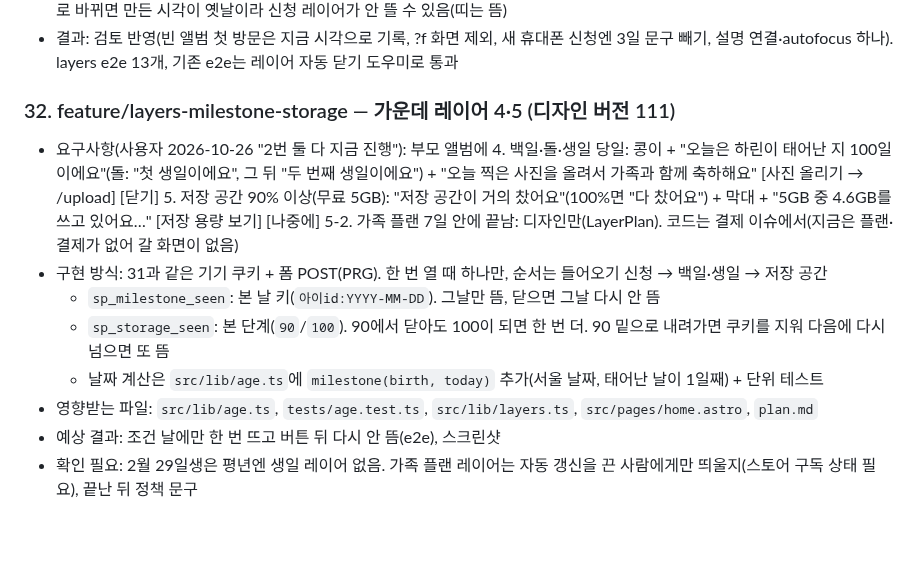
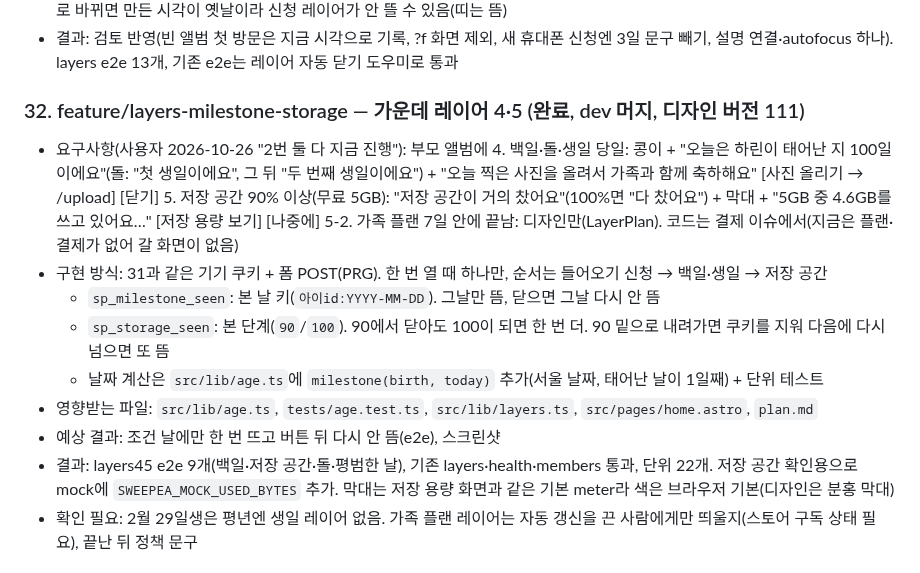
Before and after one commit to mjkang0987/sweepea, a Markdown page: plan.md, the part around the change. Rendered like a GitHub page; blank space fills up the shorter version.

```diff
--- a/plan.md
+++ b/plan.md
@@ -472,7 +472,7 @@
 - 확인 필요: 기기 쿠키라 브라우저를 바꾸거나 쿠키를 지우면 2·3이 다시 뜰 수 있음(3은 지금 사진 기준이라 영향 적음). 레이어가 열린 동안 뒤 화면도 Tab으로 갈 수 있음(JS 없이 inert를 걸 수 없음). '새 사진'은 올리기 시작 시각(created_at) 기준이라 여러 장을 동시에 올릴 때 먼저 끝난 늦은 사진이 기준을 올리면 앞 사진이 안내에서 빠질 수 있음(정확히 하려면 준비된 시각 열 필요). 한 집만 거른 화면(?f)에선 레이어·기록 안 함. 최근 200장 밖(찍은 날이 아주 오래된 사진)은 안내 안 됨. 기존 기기가 다시 승인 대기로 바뀌면 만든 시각이 옛날이라 신청 레이어가 안 뜰 수 있음(띠는 뜸)
 - 결과: 검토 반영(빈 앨범 첫 방문은 지금 시각으로 기록, ?f 화면 제외, 새 휴대폰 신청엔 3일 문구 빼기, 설명 연결·autofocus 하나). layers e2e 13개, 기존 e2e는 레이어 자동 닫기 도우미로 통과
 
-### 32. feature/layers-milestone-storage — 가운데 레이어 4·5 (디자인 버전 111)
+### 32. feature/layers-milestone-storage — 가운데 레이어 4·5 (완료, dev 머지, 디자인 버전 111)
 
 - 요구사항(사용자 2026-10-26 "2번 둘 다 지금 진행"): 부모 앨범에
   4. 백일·돌·생일 당일: 콩이 + "오늘은 하린이 태어난 지 100일이에요"(돌: "첫 생일이에요", 그 뒤 "두 번째 생일이에요") + "오늘 찍은 사진을 올려서 가족과 함께 축하해요" [사진 올리기 → /upload] [닫기]
@@ -484,6 +484,7 @@
   - 날짜 계산은 `src/lib/age.ts`에 `milestone(birth, today)` 추가(서울 날짜, 태어난 날이 1일째) + 단위 테스트
 - 영향받는 파일: `src/lib/age.ts`, `tests/age.test.ts`, `src/lib/layers.ts`, `src/pages/home.astro`, `plan.md`
 - 예상 결과: 조건 날에만 한 번 뜨고 버튼 뒤 다시 안 뜸(e2e), 스크린샷
+- 결과: layers45 e2e 9개(백일·저장 공간·돌·평범한 날), 기존 layers·health·members 통과, 단위 22개. 저장 공간 확인용으로 mock에 `SWEEPEA_MOCK_USED_BYTES` 추가. 막대는 저장 용량 화면과 같은 기본 meter라 색은 브라우저 기본(디자인은 분홍 막대)
 - 확인 필요: 2월 29일생은 평년엔 생일 레이어 없음. 가족 플랜 레이어는 자동 갱신을 끈 사람에게만 띄울지(스토어 구독 상태 필요), 끝난 뒤 정책 문구
 
 ## 다음 이슈 (기획서 '개발 이슈 분할' 순서)
```
Also changed, not shown: index.md (+3 -2 lines).
